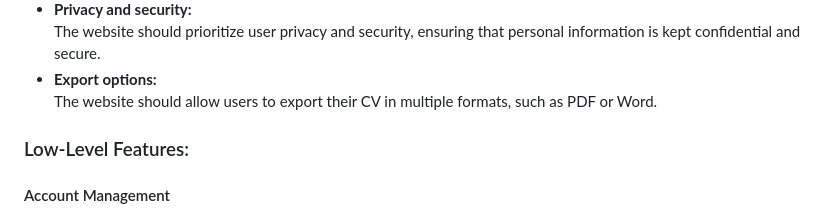
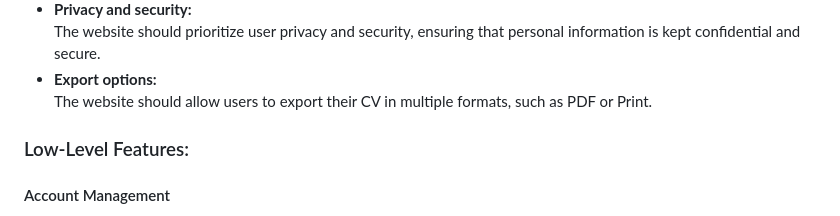
Before and after one commit to Murielcibra/Projektabschluss, a Markdown page: README.md, the part around the change. GitHub-like rendering.

```diff
--- a/README.md
+++ b/README.md
@@ -29,7 +29,7 @@ The website should allow users to save their progress and come back later to edi
 - **Privacy and security:** <br/>
 The website should prioritize user privacy and security, ensuring that personal information is kept confidential and secure.
 - **Export options:**  <br/>
-The website should allow users to export their CV in multiple formats, such as PDF or Word.
+The website should allow users to export their CV in multiple formats, such as PDF or Print.
 
 ### Low-Level Features:
 #### Account Management
```
